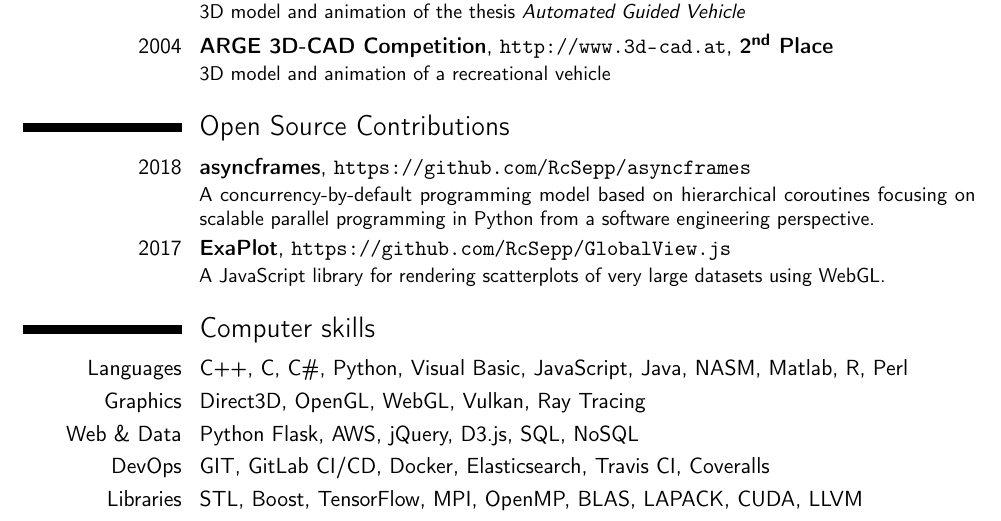
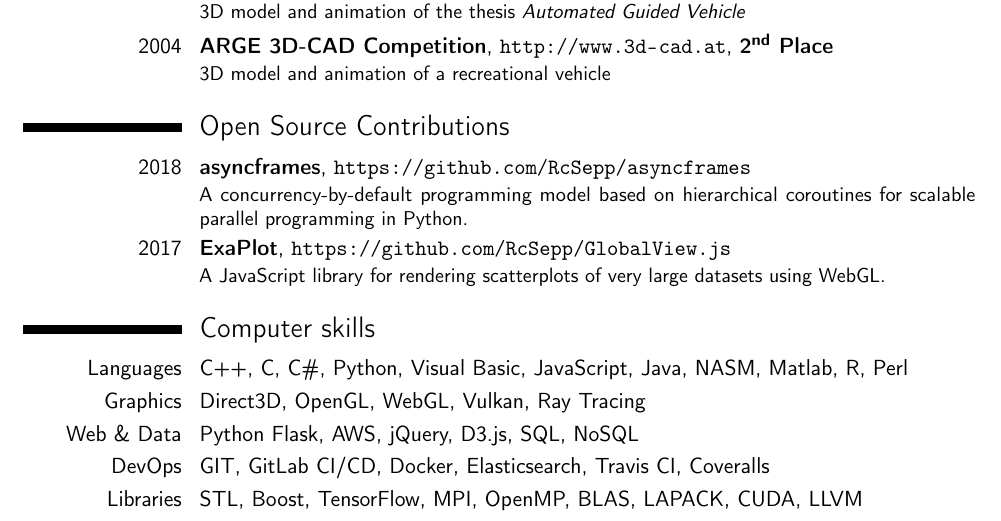
Before and after one commit to RcSepp/RcSepp.github.io, a LaTeX CV (resume/Resume - Sebastian Klaassen.tex): part of page 3 of 3, cut so that both start at the same text. Compiled offline with pdfLaTeX.

Commit message:
Shorten description of asyncframes

```diff
--- a/resume/Resume - Sebastian Klaassen.tex
+++ b/resume/Resume - Sebastian Klaassen.tex
@@ -169,7 +169,7 @@ Implementation of a novel ray tracing algorithm.\\
 
 \section{Open Source Contributions}
 
-\linkentry{asyncframes}{2018}{asyncframes}{}{\url{https://github.com/RcSepp/asyncframes}}{}{A concurrency-by-default programming model based on hierarchical coroutines focusing on scalable parallel programming in Python from a software engineering perspective.}
+\linkentry{asyncframes}{2018}{asyncframes}{}{\url{https://github.com/RcSepp/asyncframes}}{}{A concurrency-by-default programming model based on hierarchical coroutines for scalable parallel programming in Python.}
 
 \linkentry{ExaPlot}{2017}{ExaPlot}{}{\url{https://github.com/RcSepp/GlobalView.js}}{}{A JavaScript library for rendering scatterplots of very large datasets using WebGL.}
 
```
Also changed, not shown: resume/Resume - Sebastian Klaassen.pdf.
